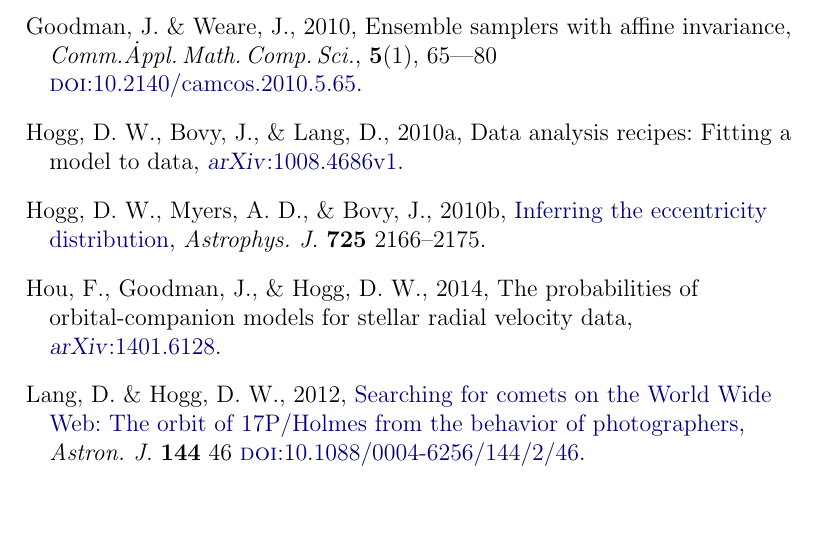
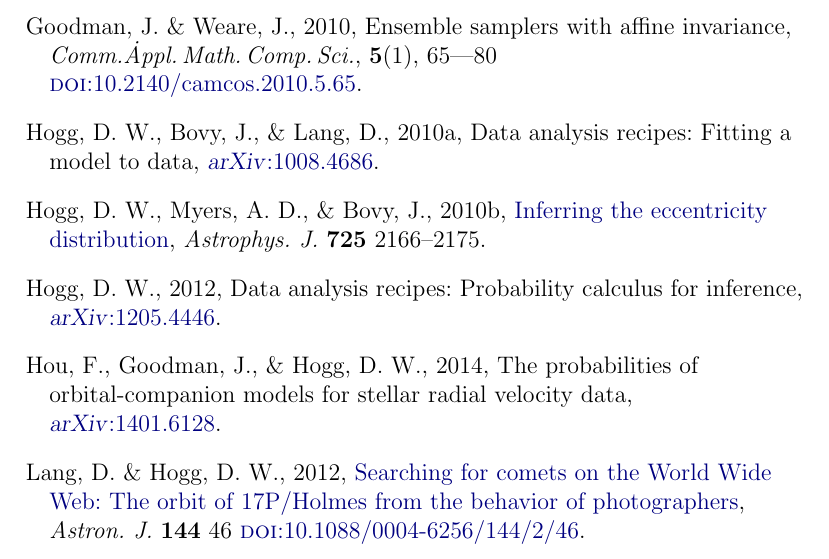
Before and after one commit to davidwhogg/mcmc, a LaTeX paper (mcmc.tex): part of page 49 of 50, cut so that both start at the same text, the shorter picture padded with empty space. Compiled offline with pdfLaTeX.

Commit message:
self citation

```diff
--- a/mcmc.tex
+++ b/mcmc.tex
@@ -2421,11 +2421,15 @@ trained professional.
 \bibitem[Hogg \etal(2010a)]{fittingaline}
   Hogg,~D.~W., Bovy,~J., \& Lang,~D., 2010a,
   Data analysis recipes: Fitting a model to data,
-  \arxiv{1008.4686v1}.
+  \arxiv{1008.4686}.
 \bibitem[Hogg \etal(2010b)]{eccentricity}
   Hogg,~D.~W., Myers,~A.~D., \& Bovy,~J., 2010b,
   \href{http://adsabs.harvard.edu/abs/2010ApJ...725.2166H}{Inferring the eccentricity distribution},
   \textit{Astrophys.\ J.}\ \textbf{725} 2166--2175.
+\bibitem[Hogg(2012)]{hoggcalculus}
+  Hogg,~D.~W., 2012,
+  Data analysis recipes: Probability calculus for inference,
+  \arxiv{1205.4446}.
 \bibitem[Hou \etal(2014)]{fengji}
   Hou,~F., Goodman,~J., \& Hogg,~D.~W., 2014,
   The probabilities of orbital-companion models for stellar radial velocity data,
```
